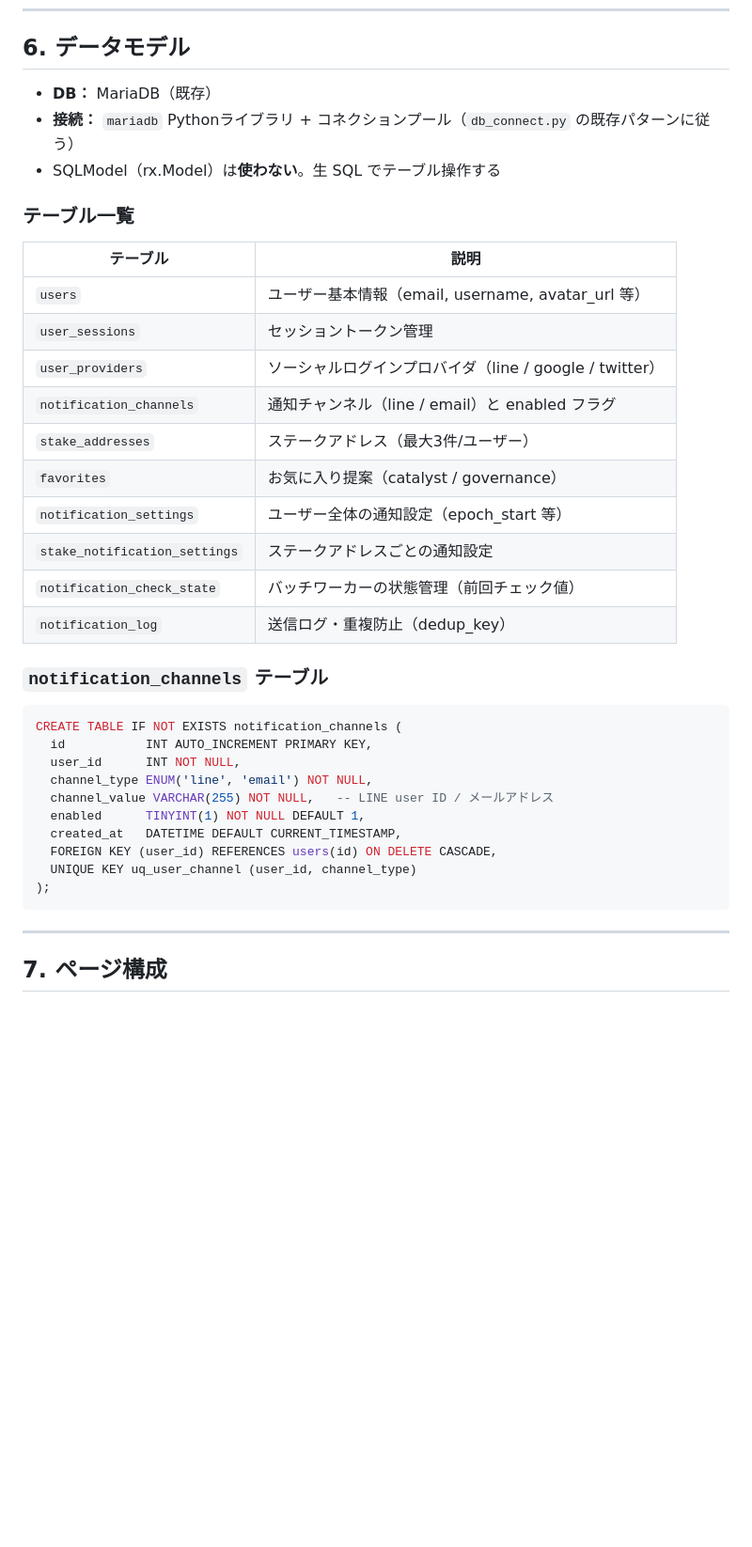
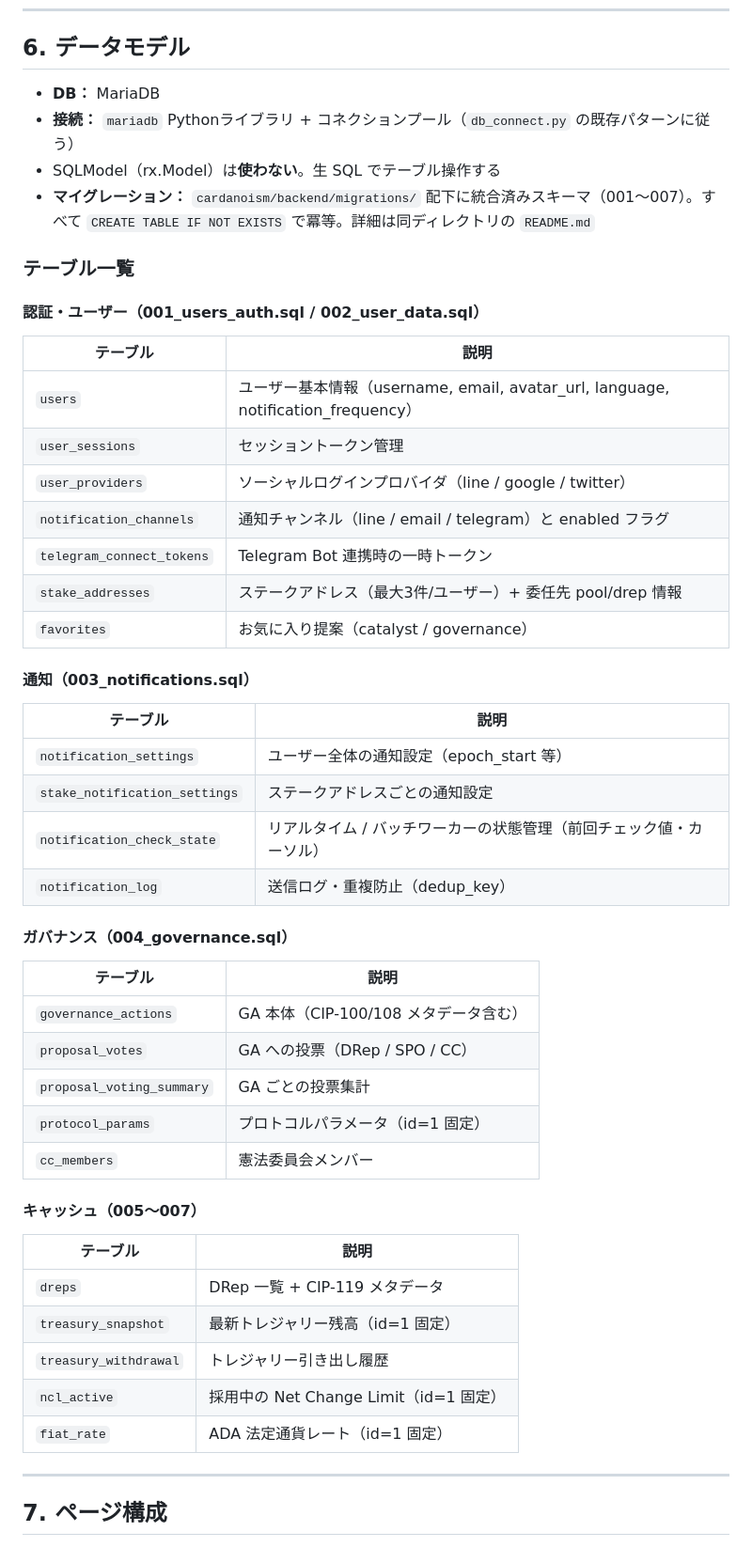
Before and after one commit to btbf/cardanoism, a Markdown page: CLAUDE.md, the part around one of its changes. Shown at 94% size. Rendered like a GitHub page; blank space fills up the shorter version.

````diff
--- a/CLAUDE.md
+++ b/CLAUDE.md
@@ -226,39 +209,49 @@ SMTP 経由でメールを送信するヘルパー。
 
 ## 6. データモデル
 
-- **DB：** MariaDB（既存）
+- **DB：** MariaDB
 - **接続：** `mariadb` Pythonライブラリ + コネクションプール（`db_connect.py` の既存パターンに従う）
 - SQLModel（rx.Model）は**使わない**。生 SQL でテーブル操作する
+- **マイグレーション：** `cardanoism/backend/migrations/` 配下に統合済みスキーマ（001〜007）。すべて `CREATE TABLE IF NOT EXISTS` で冪等。詳細は同ディレクトリの `README.md`
 
 ### テーブル一覧
 
+#### 認証・ユーザー（001_users_auth.sql / 002_user_data.sql）
 | テーブル | 説明 |
 |---------|------|
-| `users` | ユーザー基本情報（email, username, avatar_url 等） |
+| `users` | ユーザー基本情報（username, email, avatar_url, language, notification_frequency） |
 | `user_sessions` | セッショントークン管理 |
 | `user_providers` | ソーシャルログインプロバイダ（line / google / twitter） |
-| `notification_channels` | 通知チャンネル（line / email）と enabled フラグ |
-| `stake_addresses` | ステークアドレス（最大3件/ユーザー） |
+| `notification_channels` | 通知チャンネル（line / email / telegram）と enabled フラグ |
+| `telegram_connect_tokens` | Telegram Bot 連携時の一時トークン |
+| `stake_addresses` | ステークアドレス（最大3件/ユーザー）+ 委任先 pool/drep 情報 |
 | `favorites` | お気に入り提案（catalyst / governance） |
+
+#### 通知（003_notifications.sql）
+| テーブル | 説明 |
+|---------|------|
 | `notification_settings` | ユーザー全体の通知設定（epoch_start 等） |
 | `stake_notification_settings` | ステークアドレスごとの通知設定 |
-| `notification_check_state` | バッチワーカーの状態管理（前回チェック値） |
+| `notification_check_state` | リアルタイム / バッチワーカーの状態管理（前回チェック値・カーソル） |
 | `notification_log` | 送信ログ・重複防止（dedup_key） |
 
-### `notification_channels` テーブル
+#### ガバナンス（004_governance.sql）
+| テーブル | 説明 |
+|---------|------|
+| `governance_actions` | GA 本体（CIP-100/108 メタデータ含む） |
+| `proposal_votes` | GA への投票（DRep / SPO / CC） |
+| `proposal_voting_summary` | GA ごとの投票集計 |
+| `protocol_params` | プロトコルパラメータ（id=1 固定） |
+| `cc_members` | 憲法委員会メンバー |
 
-```sql
-CREATE TABLE IF NOT EXISTS notification_channels (
-  id           INT AUTO_INCREMENT PRIMARY KEY,
-  user_id      INT NOT NULL,
-  channel_type ENUM('line', 'email') NOT NULL,
-  channel_value VARCHAR(255) NOT NULL,   -- LINE user ID / メールアドレス
-  enabled      TINYINT(1) NOT NULL DEFAULT 1,
-  created_at   DATETIME DEFAULT CURRENT_TIMESTAMP,
-  FOREIGN KEY (user_id) REFERENCES users(id) ON DELETE CASCADE,
-  UNIQUE KEY uq_user_channel (user_id, channel_type)
-);
-```
+#### キャッシュ（005〜007）
+| テーブル | 説明 |
+|---------|------|
+| `dreps` | DRep 一覧 + CIP-119 メタデータ |
+| `treasury_snapshot` | 最新トレジャリー残高（id=1 固定） |
+| `treasury_withdrawal` | トレジャリー引き出し履歴 |
+| `ncl_active` | 採用中の Net Change Limit（id=1 固定） |
+| `fiat_rate` | ADA 法定通貨レート（id=1 固定） |
 
 ---
 
````
Also changed, not shown: other parts of CLAUDE.md (+16 -35 lines).
